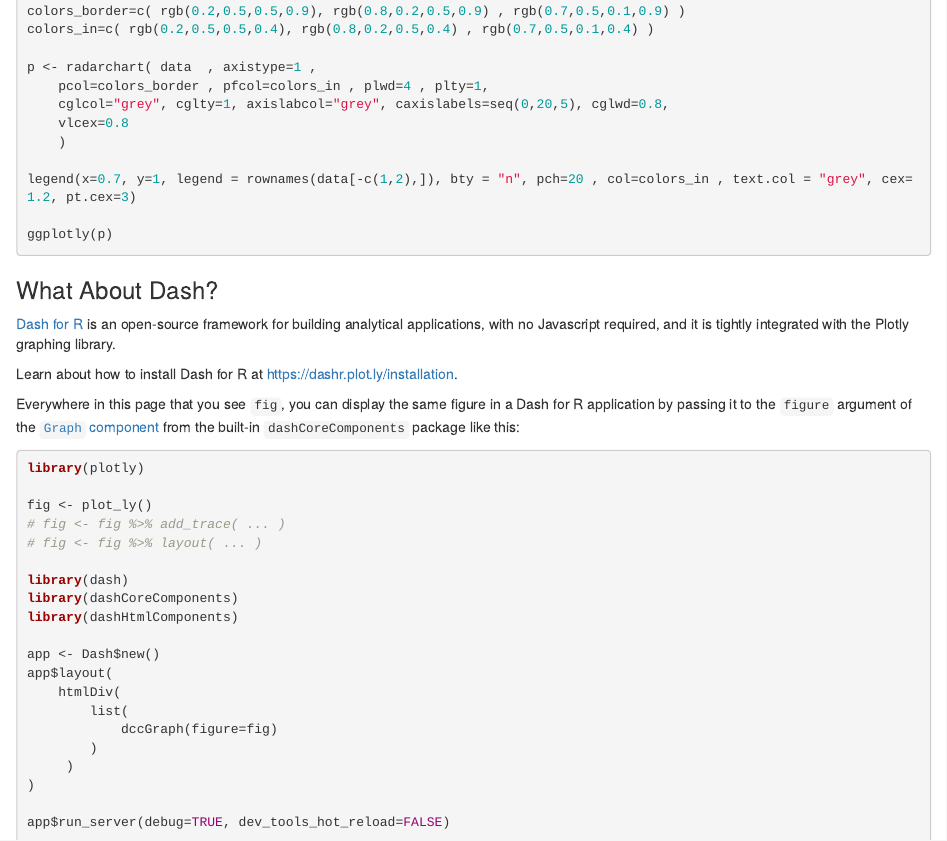
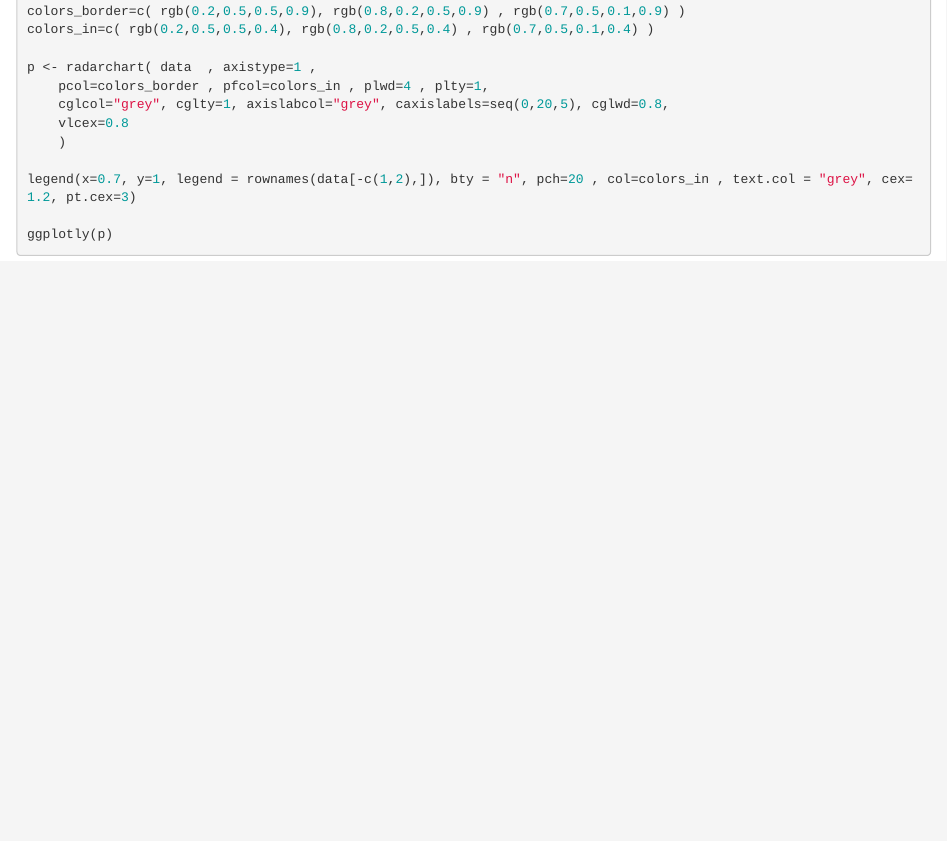
Before and after one commit to plotly/plotly.r-docs, an R Markdown document (ggplot2/2021-08-04-radar-chart.Rmd): the page in a window 1100 px wide, from 1340 px down. Rendered offline with R 4.5, knitr and Pandoc, with nearby package versions.

Commit message:
Update 2021-08-04-radar-chart.Rmd

````diff
--- a/ggplot2/2021-08-04-radar-chart.Rmd
+++ b/ggplot2/2021-08-04-radar-chart.Rmd
@@ -110,34 +110,3 @@
 ```
 
 <!--------------------- EXAMPLE BREAK ------------------------->
-
-### What About Dash?
-
-[Dash for R](https://dashr.plot.ly/) is an open-source framework for building analytical applications, with no Javascript required, and it is tightly integrated with the Plotly graphing library.
-
-Learn about how to install Dash for R at https://dashr.plot.ly/installation.
-
-Everywhere in this page that you see `fig`, you can display the same figure in a Dash for R application by passing it to the `figure` argument of the [`Graph` component](https://dashr.plot.ly/dash-core-components/graph) from the built-in `dashCoreComponents` package like this:
-
-```{r eval=FALSE}
-library(plotly)
-
-fig <- plot_ly()
-# fig <- fig %>% add_trace( ... )
-# fig <- fig %>% layout( ... )
-
-library(dash)
-library(dashCoreComponents)
-library(dashHtmlComponents)
-
-app <- Dash$new()
-app$layout(
-    htmlDiv(
-        list(
-            dccGraph(figure=fig)
-        )
-     )
-)
-
-app$run_server(debug=TRUE, dev_tools_hot_reload=FALSE)
-```
````
